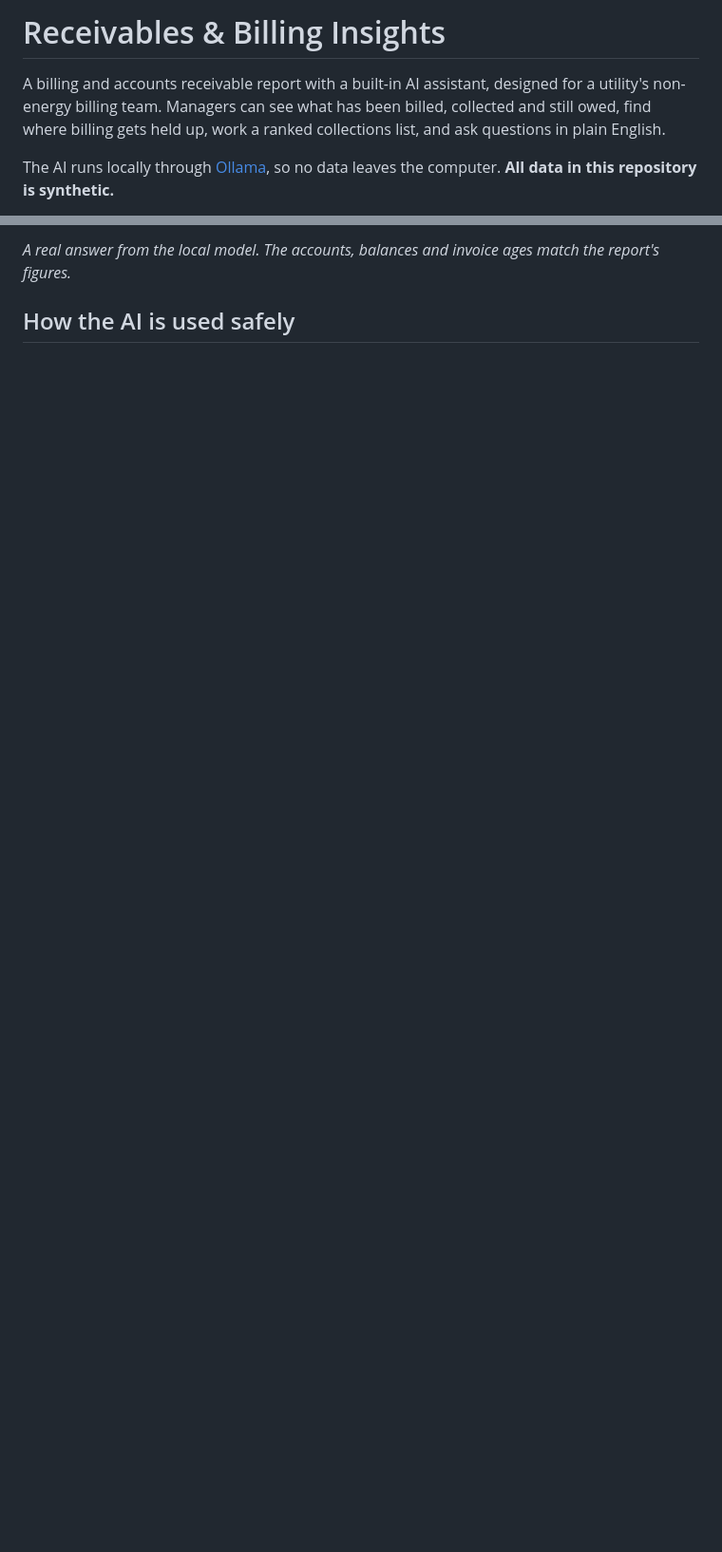
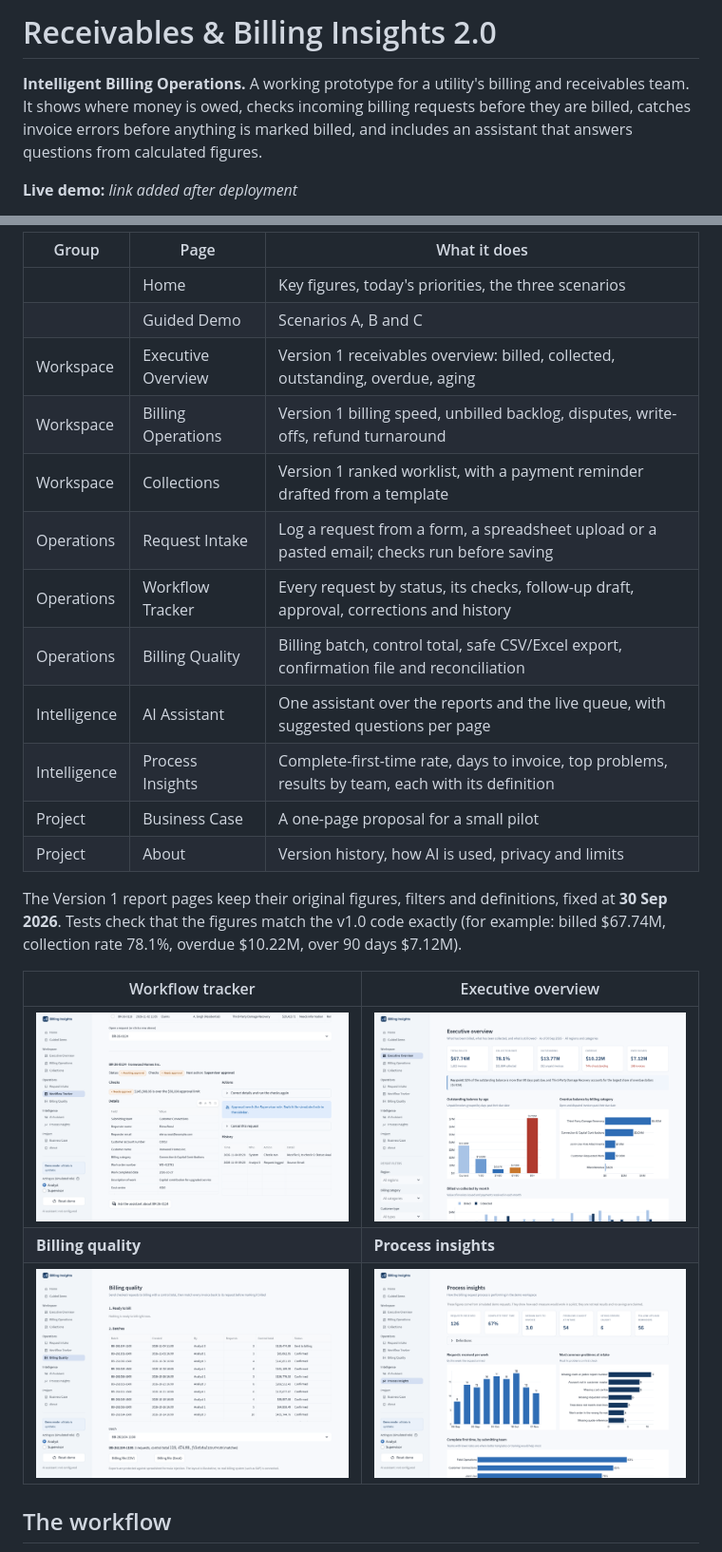
Before and after one commit to DevModeVivek/receivables-billing-assistant, a Markdown page: README.md, 2 parts joined by grey strips. Shown at 95% size. Drawn GitHub-style; pictures changed too: docs/screenshots/v2/billing-quality.png (added), docs/screenshots/v2/executive-overview.png (added), docs/screenshots/v2/process-insights.png (added); blank space fills up the shorter version.

````diff
--- a/README.md
+++ b/README.md
@@ -1,6 +1,6 @@
-# Receivables & Billing Insights
+# Receivables & Billing Insights 2.0
 
-A billing and accounts receivable report with a built-in AI assistant, designed for a utility's non-energy billing team. Managers can see what has been billed, collected and still owed, find where billing gets held up, work a ranked collections list, and ask questions in plain English.
+**Intelligent Billing Operations.** A working prototype for a utility's billing and receivables team. It shows where money is owed, checks incoming billing requests before they are billed, catches invoice errors before anything is marked billed, and includes an assistant that answers questions from calculated figures.
 
-The AI runs locally through [Ollama](https://ollama.com), so no data leaves the computer. **All data in this repository is synthetic.**
+**Live demo:** _link added after deployment_
 
@@ -21,7 +24,28 @@ Every page follows the same filters: region, billing category and customer type.
 
-*A real answer from the local model. The accounts, balances and invoice ages match the report's figures.*
+| Group | Page | What it does |
+| --- | --- | --- |
+| | Home | Key figures, today's priorities, the three scenarios |
+| | Guided Demo | Scenarios A, B and C |
+| Workspace | Executive Overview | Version 1 receivables overview: billed, collected, outstanding, overdue, aging |
+| Workspace | Billing Operations | Version 1 billing speed, unbilled backlog, disputes, write-offs, refund turnaround |
+| Workspace | Collections | Version 1 ranked worklist, with a payment reminder drafted from a template |
+| Operations | Request Intake | Log a request from a form, a spreadsheet upload or a pasted email; checks run before saving |
+| Operations | Workflow Tracker | Every request by status, its checks, follow-up draft, approval, corrections and history |
+| Operations | Billing Quality | Billing batch, control total, safe CSV/Excel export, confirmation file and reconciliation |
+| Intelligence | AI Assistant | One assistant over the reports and the live queue, with suggested questions per page |
+| Intelligence | Process Insights | Complete-first-time rate, days to invoice, top problems, results by team, each with its definition |
+| Project | Business Case | A one-page proposal for a small pilot |
+| Project | About | Version history, how AI is used, privacy and limits |
 
-## How the AI is used safely
+The Version 1 report pages keep their original figures, filters and definitions, fixed at **30 Sep 2026**. Tests check that the figures match the v1.0 code exactly (for example: billed $67.74M, collection rate 78.1%, overdue $10.22M, over 90 days $7.12M).
+
+| Workflow tracker | Executive overview |
+| --- | --- |
+| ![Workflow tracker](docs/screenshots/v2/workflow-tracker.png) | ![Executive overview](docs/screenshots/v2/executive-overview.png) |
+| **Billing quality** | **Process insights** |
+| ![Billing quality](docs/screenshots/v2/billing-quality.png) | ![Process insights](docs/screenshots/v2/process-insights.png) |
+
+## The workflow
 
 ```mermaid
 flowchart LR
````
Also changed, not shown: other parts of README.md (+85 -44 lines), docs/smoke-test.md (added, +24 -0 lines), docs/screenshots/v2/guided-demo-mismatch.png (added), docs/screenshots/v2/home.png (added), 3 other files.
